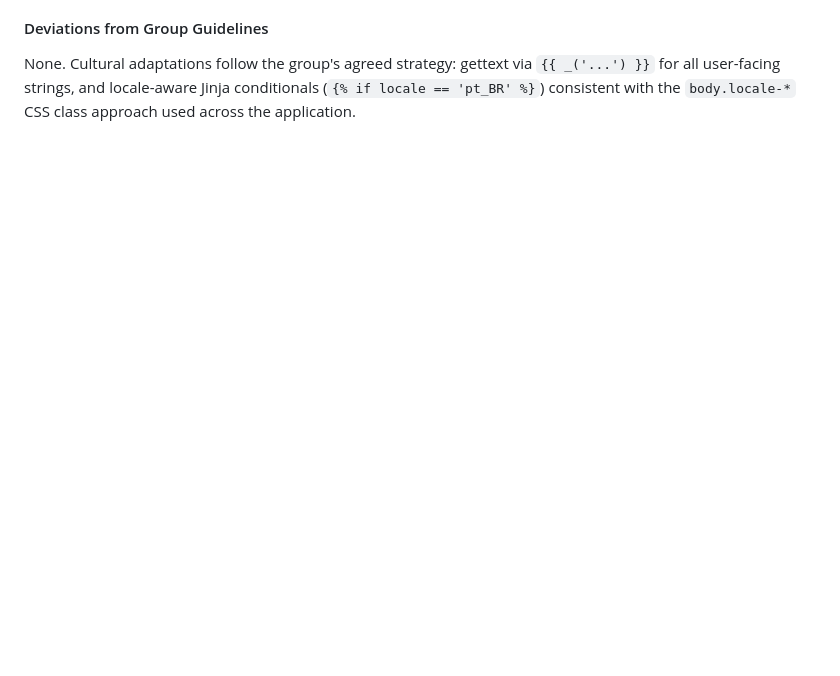
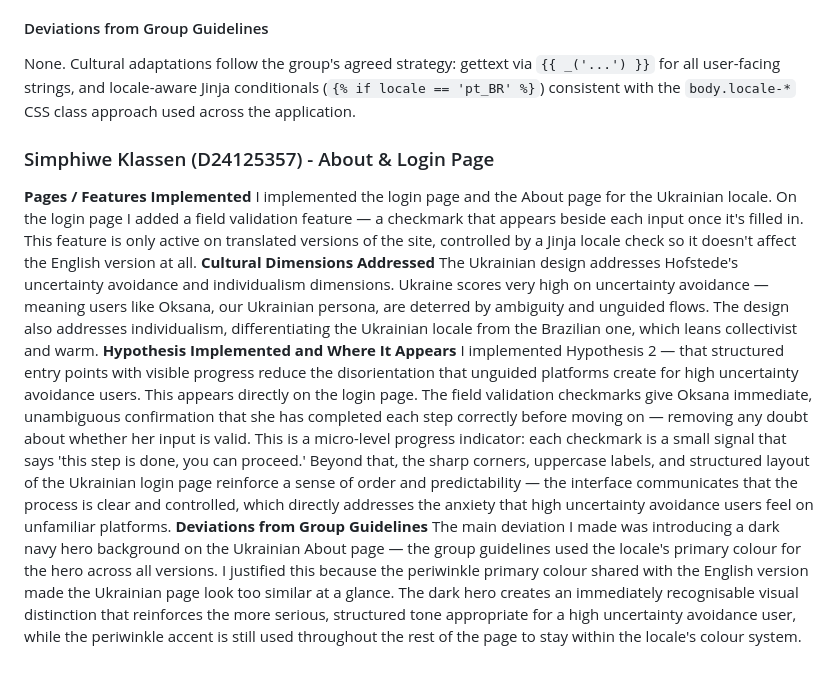
Before and after one commit to Y-A-N-C-H-A-2/SDEV_Project, a Markdown page: README.md, the part around the change. Drawn GitHub-style; blank space fills up the shorter version.

Commit message:
Individual contribution - Simphiwe
Added details about the implementation of the login and About pages for the Ukrainian locale, including field validation features and cultural dimensions addressed.

```diff
--- a/README.md
+++ b/README.md
@@ -570,3 +570,14 @@ None. Cultural adaptations follow the group's agreed strategy: gettext via
 `{{ _('...') }}` for all user-facing strings, and locale-aware Jinja
 conditionals (`{% if locale == 'pt_BR' %}`) consistent with the
 `body.locale-*` CSS class approach used across the application.
+
+### Simphiwe Klassen (D24125357) - About & Login Page
+
+**Pages / Features Implemented**
+I implemented the login page and the About page for the Ukrainian locale. On the login page I added a field validation feature — a checkmark that appears beside each input once it's filled in. This feature is only active on translated versions of the site, controlled by a Jinja locale check so it doesn't affect the English version at all.
+**Cultural Dimensions Addressed**
+The Ukrainian design addresses Hofstede's uncertainty avoidance and individualism dimensions. Ukraine scores very high on uncertainty avoidance — meaning users like Oksana, our Ukrainian persona, are deterred by ambiguity and unguided flows. The design also addresses individualism, differentiating the Ukrainian locale from the Brazilian one, which leans collectivist and warm.
+**Hypothesis Implemented and Where It Appears**
+I implemented Hypothesis 2 — that structured entry points with visible progress reduce the disorientation that unguided platforms create for high uncertainty avoidance users. This appears directly on the login page. The field validation checkmarks give Oksana immediate, unambiguous confirmation that she has completed each step correctly before moving on — removing any doubt about whether her input is valid. This is a micro-level progress indicator: each checkmark is a small signal that says 'this step is done, you can proceed.' Beyond that, the sharp corners, uppercase labels, and structured layout of the Ukrainian login page reinforce a sense of order and predictability — the interface communicates that the process is clear and controlled, which directly addresses the anxiety that high uncertainty avoidance users feel on unfamiliar platforms.
+**Deviations from Group Guidelines**
+The main deviation I made was introducing a dark navy hero background on the Ukrainian About page — the group guidelines used the locale's primary colour for the hero across all versions. I justified this because the periwinkle primary colour shared with the English version made the Ukrainian page look too similar at a glance. The dark hero creates an immediately recognisable visual distinction that reinforces the more serious, structured tone appropriate for a high uncertainty avoidance user, while the periwinkle accent is still used throughout the rest of the page to stay within the locale's colour system.
```
